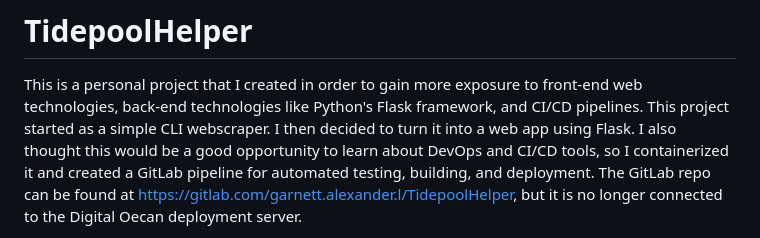
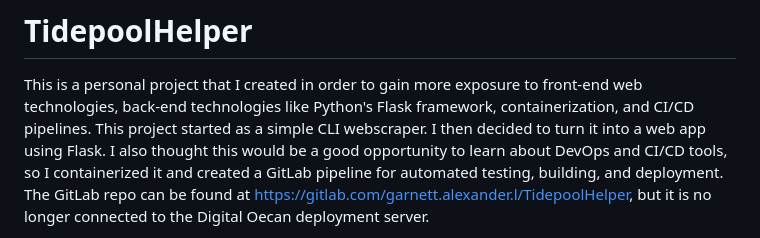
Before and after one commit to alexgarnett/alexgarnett.github.io-tidepoolhelper, a Markdown page: README.md, the part around the change. GitHub-like rendering.

```diff
--- a/README.md
+++ b/README.md
@@ -1,6 +1,6 @@
 # TidepoolHelper
 This is a personal project that I created in order to gain more exposure to front-end web technologies, back-end
-technologies like Python's Flask framework, and CI/CD pipelines.
+technologies like Python's Flask framework, containerization, and CI/CD pipelines.
 This project started as a simple CLI webscraper. I then decided to turn it into a web app using Flask. I also thought this would be a good
 opportunity to learn about DevOps and CI/CD tools, so I containerized it and created a GitLab pipeline for automated
 testing, building, and deployment. The GitLab repo can be found at https://gitlab.com/garnett.alexander.l/TidepoolHelper,
```
